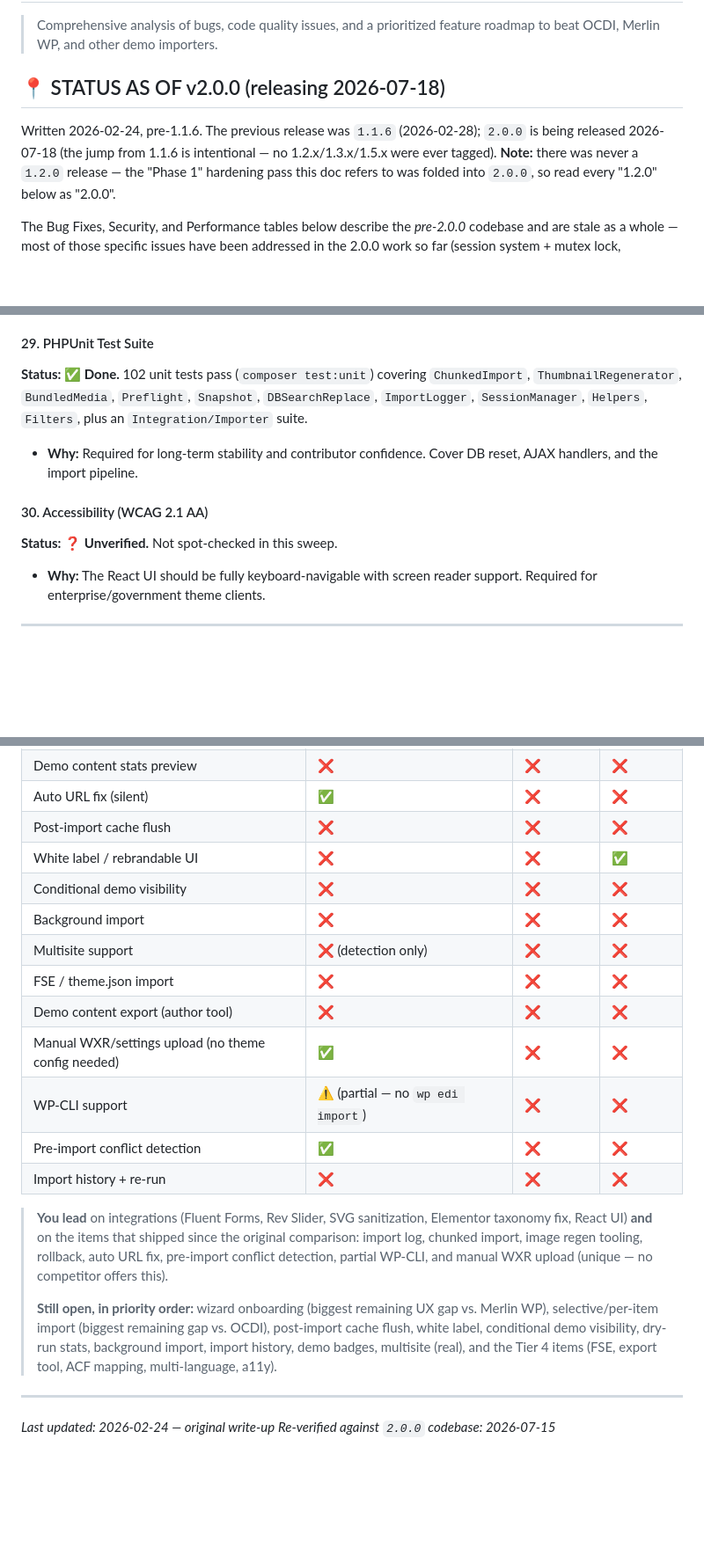
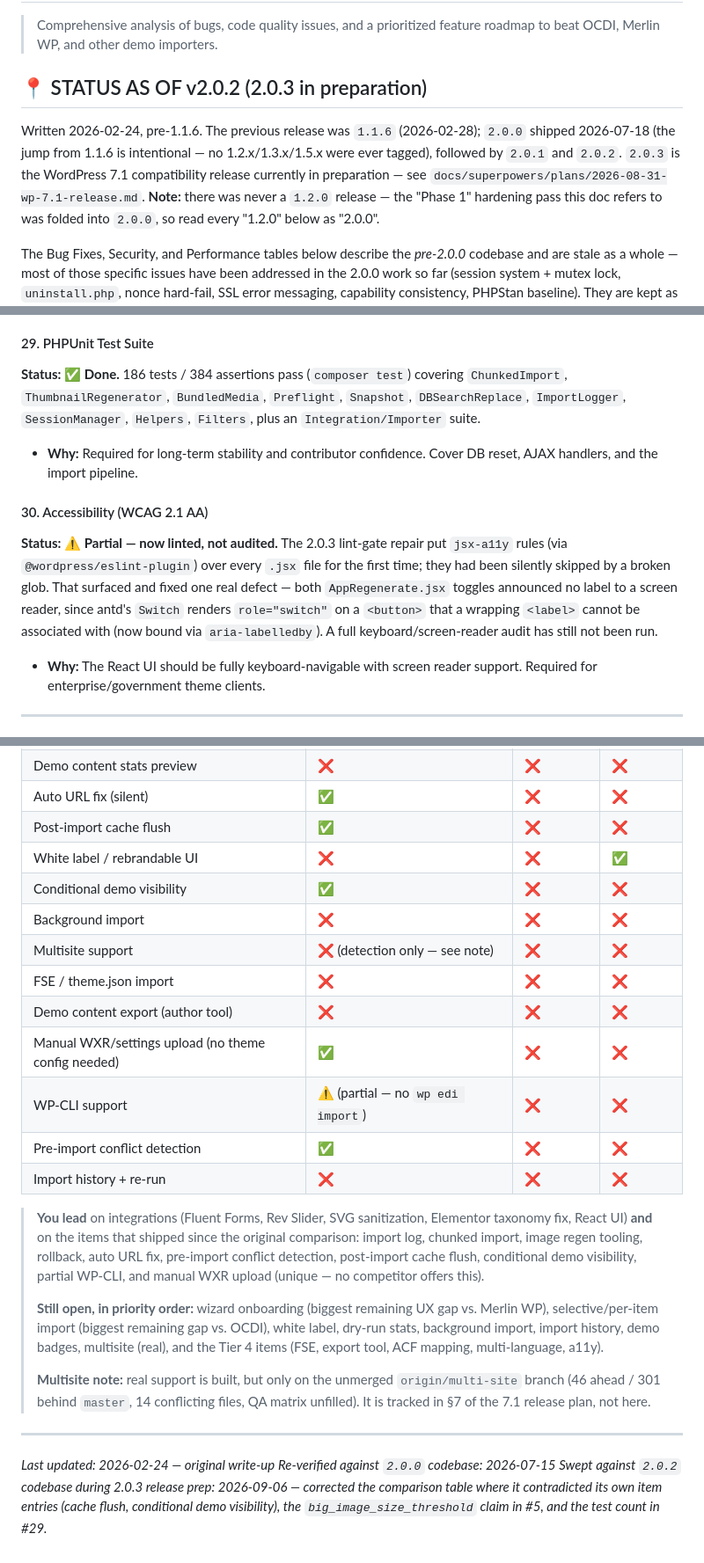
Before and after one commit to wp-sigmadevs/easy-demo-importer, a Markdown page: IMPROVEMENTS.md, 3 parts joined by grey strips. Shown at 88% size. Rendered like a GitHub page; blank space fills up the shorter version.

```diff
--- a/IMPROVEMENTS.md
+++ b/IMPROVEMENTS.md
@@ -2,10 +2,12 @@
 
 > Comprehensive analysis of bugs, code quality issues, and a prioritized feature roadmap to beat OCDI, Merlin WP, and other demo importers.
 
-## 📍 STATUS AS OF v2.0.0 (releasing 2026-07-18)
+## 📍 STATUS AS OF v2.0.2 (2.0.3 in preparation)
 
-Written 2026-02-24, pre-1.1.6. The previous release was `1.1.6` (2026-02-28); `2.0.0` is being
-released 2026-07-18 (the jump from 1.1.6 is intentional — no 1.2.x/1.3.x/1.5.x were ever tagged).
+Written 2026-02-24, pre-1.1.6. The previous release was `1.1.6` (2026-02-28); `2.0.0` shipped
+2026-07-18 (the jump from 1.1.6 is intentional — no 1.2.x/1.3.x/1.5.x were ever tagged), followed
+by `2.0.1` and `2.0.2`. `2.0.3` is the WordPress 7.1 compatibility release currently in preparation
+— see `docs/superpowers/plans/2026-08-31-wp-7.1-release.md`.
 **Note:** there was never a `1.2.0` release — the "Phase 1" hardening pass this doc refers to was
 folded into `2.0.0`, so read every "1.2.0" below as "2.0.0".
 
@@ -344,11 +346,11 @@ No existing demo importer does this. Competitors either let WordPress handle it
 - **What:** Detect ACF/Meta Box field keys in imported content and auto-map them to existing fields. Show unmapped fields as warnings.
 
 #### 29. PHPUnit Test Suite
-**Status: ✅ Done.** 102 unit tests pass (`composer test:unit`) covering `ChunkedImport`, `ThumbnailRegenerator`, `BundledMedia`, `Preflight`, `Snapshot`, `DBSearchReplace`, `ImportLogger`, `SessionManager`, `Helpers`, `Filters`, plus an `Integration/Importer` suite.
+**Status: ✅ Done.** 186 tests / 384 assertions pass (`composer test`) covering `ChunkedImport`, `ThumbnailRegenerator`, `BundledMedia`, `Preflight`, `Snapshot`, `DBSearchReplace`, `ImportLogger`, `SessionManager`, `Helpers`, `Filters`, plus an `Integration/Importer` suite.
 - **Why:** Required for long-term stability and contributor confidence. Cover DB reset, AJAX handlers, and the import pipeline.
 
 #### 30. Accessibility (WCAG 2.1 AA)
-**Status: ❓ Unverified.** Not spot-checked in this sweep.
+**Status: ⚠️ Partial — now linted, not audited.** The 2.0.3 lint-gate repair put `jsx-a11y` rules (via `@wordpress/eslint-plugin`) over every `.jsx` file for the first time; they had been silently skipped by a broken glob. That surfaced and fixed one real defect — both `AppRegenerate.jsx` toggles announced no label to a screen reader, since antd's `Switch` renders `role="switch"` on a `<button>` that a wrapping `<label>` cannot be associated with (now bound via `aria-labelledby`). A full keyboard/screen-reader audit has still not been run.
 - **Why:** The React UI should be fully keyboard-navigable with screen reader support. Required for enterprise/government theme clients.
 
 ---
@@ -379,11 +381,11 @@ No existing demo importer does this. Competitors either let WordPress handle it
 | Import rollback / undo | ✅ | ❌ | ❌ |
 | Demo content stats preview | ❌ | ❌ | ❌ |
 | Auto URL fix (silent) | ✅ | ❌ | ❌ |
-| Post-import cache flush | ❌ | ❌ | ❌ |
+| Post-import cache flush | ✅ | ❌ | ❌ |
 | White label / rebrandable UI | ❌ | ❌ | ✅ |
-| Conditional demo visibility | ❌ | ❌ | ❌ |
+| Conditional demo visibility | ✅ | ❌ | ❌ |
 | Background import | ❌ | ❌ | ❌ |
-| Multisite support | ❌ (detection only) | ❌ | ❌ |
+| Multisite support | ❌ (detection only — see note) | ❌ | ❌ |
 | FSE / theme.json import | ❌ | ❌ | ❌ |
 | Demo content export (author tool) | ❌ | ❌ | ❌ |
 | Manual WXR/settings upload (no theme config needed) | ✅ | ❌ | ❌ |
@@ -393,15 +395,23 @@ No existing demo importer does this. Competitors either let WordPress handle it
 
 > **You lead** on integrations (Fluent Forms, Rev Slider, SVG sanitization, Elementor taxonomy fix,
 > React UI) **and** on the items that shipped since the original comparison: import log, chunked
-> import, image regen tooling, rollback, auto URL fix, pre-import conflict detection, partial
-> WP-CLI, and manual WXR upload (unique — no competitor offers this).
+> import, image regen tooling, rollback, auto URL fix, pre-import conflict detection, post-import
+> cache flush, conditional demo visibility, partial WP-CLI, and manual WXR upload (unique — no
+> competitor offers this).
 >
 > **Still open, in priority order:** wizard onboarding (biggest remaining UX gap vs. Merlin WP),
-> selective/per-item import (biggest remaining gap vs. OCDI), post-import cache flush, white label,
-> conditional demo visibility, dry-run stats, background import, import history, demo badges,
-> multisite (real), and the Tier 4 items (FSE, export tool, ACF mapping, multi-language, a11y).
+> selective/per-item import (biggest remaining gap vs. OCDI), white label, dry-run stats,
+> background import, import history, demo badges, multisite (real), and the Tier 4 items
+> (FSE, export tool, ACF mapping, multi-language, a11y).
+>
+> **Multisite note:** real support is built, but only on the unmerged `origin/multi-site` branch
+> (46 ahead / 301 behind `master`, 14 conflicting files, QA matrix unfilled). It is tracked in
+> §7 of the 7.1 release plan, not here.
 
 ---
 
 *Last updated: 2026-02-24 — original write-up*
 *Re-verified against `2.0.0` codebase: 2026-07-15*
+*Swept against `2.0.2` codebase during 2.0.3 release prep: 2026-09-06 — corrected the comparison
+table where it contradicted its own item entries (cache flush, conditional demo visibility),
+the `big_image_size_threshold` claim in #5, and the test count in #29.*
```
Also changed, not shown: other parts of IMPROVEMENTS.md (+1 -1 lines), ROADMAP.md (+35 -20 lines).
